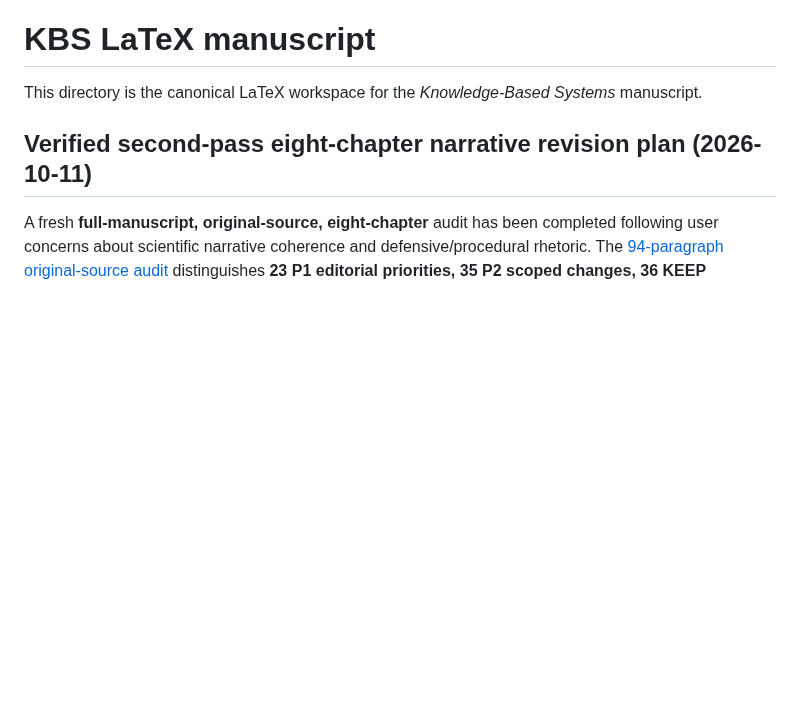
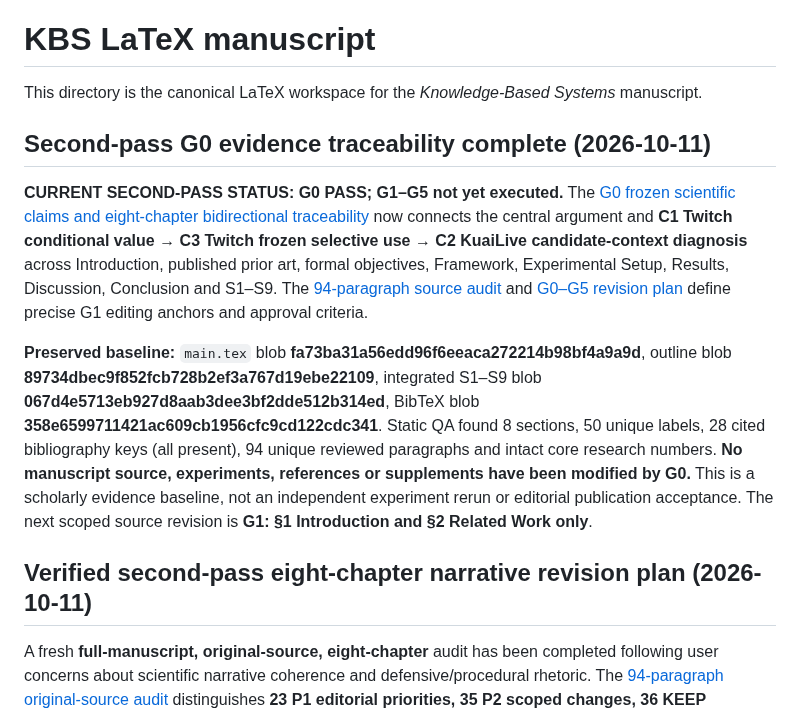
Before and after one commit to mzch0210/KuaiLive-Agent, a Markdown page: manuscript/kbs_latex/README.md, the part around the change. Rendered like a GitHub page; blank space fills up the shorter version.

Commit message:
Index completed KBS G0 evidence baseline and establish G1 Introduction/Related Work entry conditions

```diff
--- a/manuscript/kbs_latex/README.md
+++ b/manuscript/kbs_latex/README.md
@@ -1,6 +1,12 @@
 # KBS LaTeX manuscript
 
 This directory is the canonical LaTeX workspace for the *Knowledge-Based Systems* manuscript.
+
+## Second-pass G0 evidence traceability complete (2026-10-11)
+
+**CURRENT SECOND-PASS STATUS: G0 PASS; G1–G5 not yet executed.** The [G0 frozen scientific claims and eight-chapter bidirectional traceability](G0_FROZEN_BASELINE_CLAIM_EVIDENCE_TRACEABILITY_2026-10-11.md) now connects the central argument and **C1 Twitch conditional value → C3 Twitch frozen selective use → C2 KuaiLive candidate-context diagnosis** across Introduction, published prior art, formal objectives, Framework, Experimental Setup, Results, Discussion, Conclusion and S1–S9. The [94-paragraph source audit](KBS_SECOND_PASS_94_PARAGRAPH_AUDIT_2026-10-11.md) and [G0–G5 revision plan](KBS_PAPER_SECOND_PASS_SUBMISSION_NARRATIVE_REVISION_PLAN_2026-10-11.md) define precise G1 editing anchors and approval criteria.
+
+**Preserved baseline:** `main.tex` blob **fa73ba31a56edd96f6eeaca272214b98bf4a9a9d**, outline blob **89734dbec9f852fcb728b2ef3a767d19ebe22109**, integrated S1–S9 blob **067d4e5713eb927d8aab3dee3bf2dde512b314ed**, BibTeX blob **358e6599711421ac609cb1956cfc9cd122cdc341**. Static QA found 8 sections, 50 unique labels, 28 cited bibliography keys (all present), 94 unique reviewed paragraphs and intact core research numbers. **No manuscript source, experiments, references or supplements have been modified by G0.** This is a scholarly evidence baseline, not an independent experiment rerun or editorial publication acceptance. The next scoped source revision is **G1: §1 Introduction and §2 Related Work only**.
 
 ## Verified second-pass eight-chapter narrative revision plan (2026-10-11)
 
```
